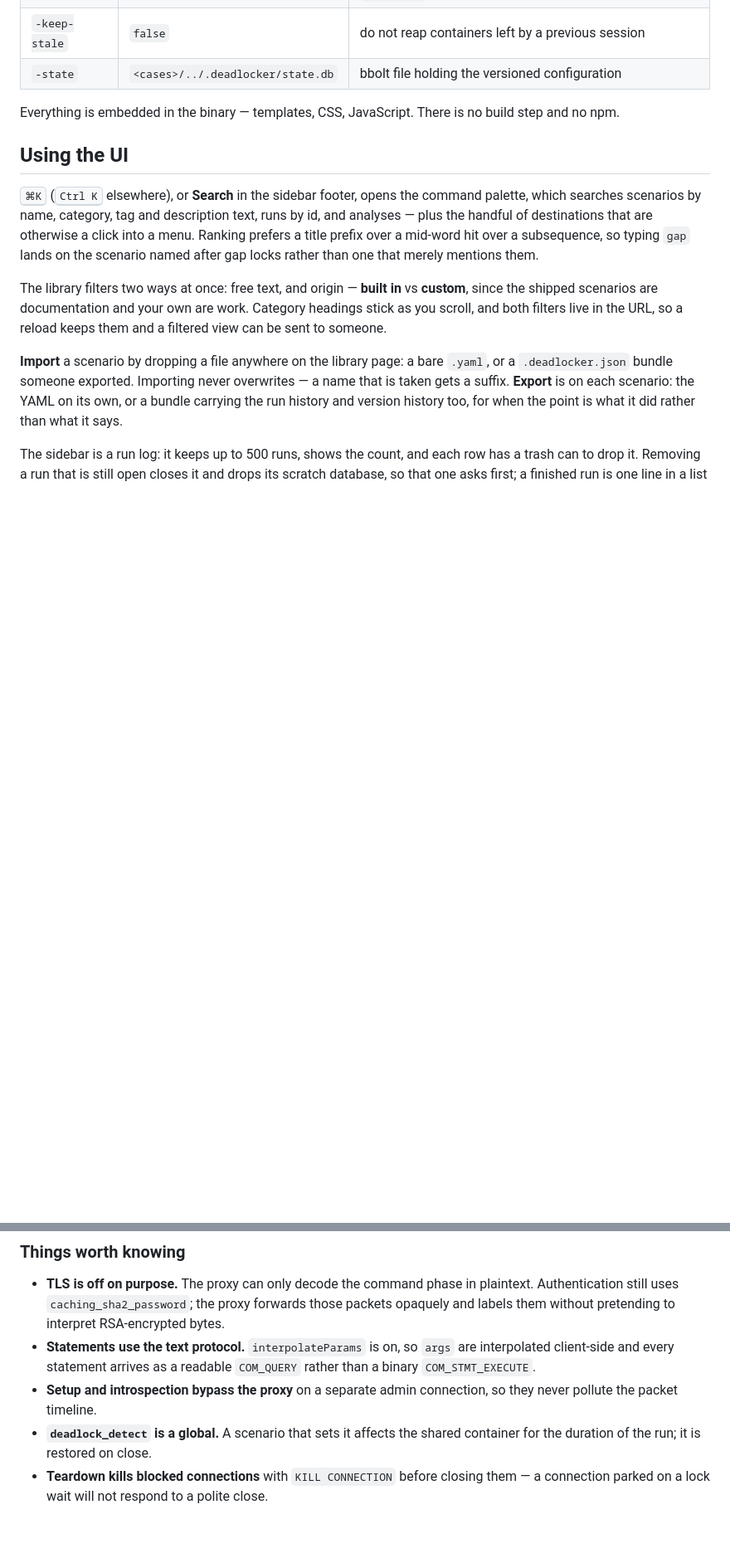
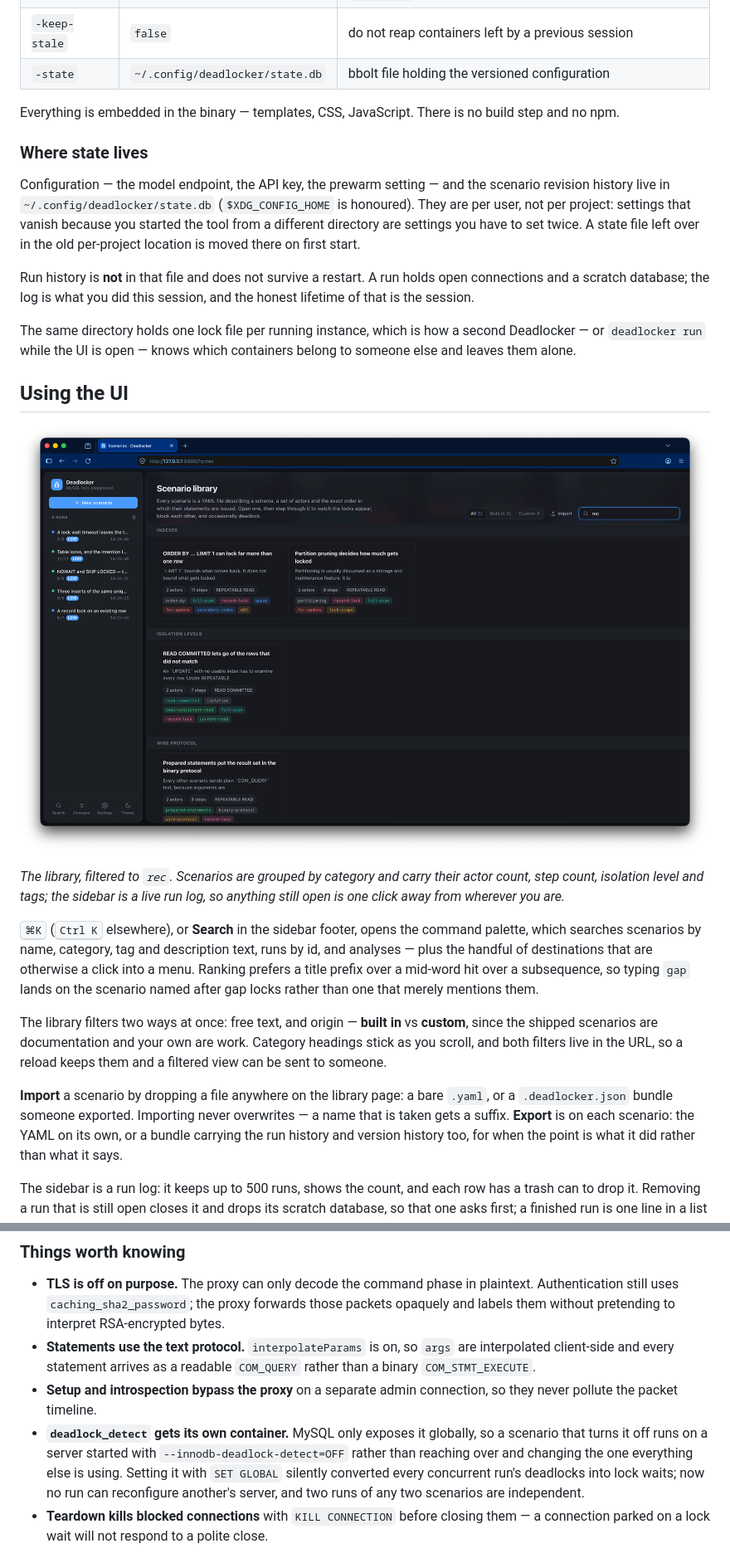
Before and after one commit to JNK/deadlocker, a Markdown page: README.md, 2 parts joined by grey strips. Shown: that part at 83% size. Drawn GitHub-style; pictures changed too: docs/screenshots/overview.png (added); blank space fills up the shorter version.

```diff
--- a/README.md
+++ b/README.md
@@ -99,12 +137,35 @@ Flags:
 | `-settle` | `400ms` | how long a statement may run before it is reported as blocked |
 | `-prewarm` | — | boot an image at startup instead of on first run, e.g. `mysql:8.4` |
 | `-keep-stale` | `false` | do not reap containers left by a previous session |
-| `-state` | `<cases>/../.deadlocker/state.db` | bbolt file holding the versioned configuration |
+| `-state` | `~/.config/deadlocker/state.db` | bbolt file holding the versioned configuration |
 
 Everything is embedded in the binary — templates, CSS, JavaScript. There is no
 build step and no npm.
 
+### Where state lives
+
+Configuration — the model endpoint, the API key, the prewarm setting — and the
+scenario revision history live in `~/.config/deadlocker/state.db`
+(`$XDG_CONFIG_HOME` is honoured). They are per user, not per project: settings
+that vanish because you started the tool from a different directory are settings
+you have to set twice. A state file left over in the old per-project location is
+moved there on first start.
+
+Run history is **not** in that file and does not survive a restart. A run holds
+open connections and a scratch database; the log is what you did this session,
+and the honest lifetime of that is the session.
+
+The same directory holds one lock file per running instance, which is how a
+second Deadlocker — or `deadlocker run` while the UI is open — knows which
+containers belong to someone else and leaves them alone.
+
 ## Using the UI
+
+![The scenario library, filtered](docs/screenshots/overview.png)
+
+*The library, filtered to `rec`. Scenarios are grouped by category and carry
+their actor count, step count, isolation level and tags; the sidebar is a live
+run log, so anything still open is one click away from wherever you are.*
 
 <kbd>⌘K</kbd> (<kbd>Ctrl K</kbd> elsewhere), or **Search** in the sidebar
 footer, opens the command palette, which
@@ -412,8 +497,12 @@ go test ./...
   `COM_QUERY` rather than a binary `COM_STMT_EXECUTE`.
 - **Setup and introspection bypass the proxy** on a separate admin connection,
   so they never pollute the packet timeline.
-- **`deadlock_detect` is a global.** A scenario that sets it affects the shared
-  container for the duration of the run; it is restored on close.
+- **`deadlock_detect` gets its own container.** MySQL only exposes it globally,
+  so a scenario that turns it off runs on a server started with
+  `--innodb-deadlock-detect=OFF` rather than reaching over and changing the one
+  everything else is using. Setting it with `SET GLOBAL` silently converted
+  every concurrent run's deadlocks into lock waits; now no run can reconfigure
+  another's server, and two runs of any two scenarios are independent.
 - **Teardown kills blocked connections** with `KILL CONNECTION` before closing
   them — a connection parked on a lock wait will not respond to a polite close.
 
```
Also changed, not shown: other parts of README.md (+89 -10 lines), docs/screenshots/ai-flow-builder.png (added), docs/screenshots/analysis.png (added), docs/screenshots/details.png (added), docs/screenshots/mid-flow.png (added).
